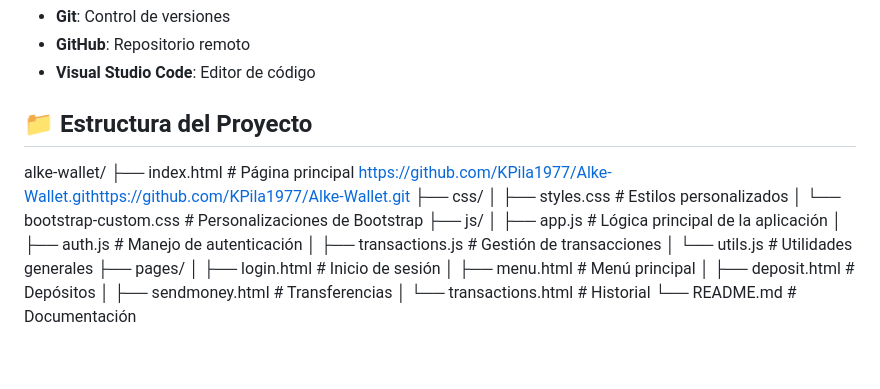
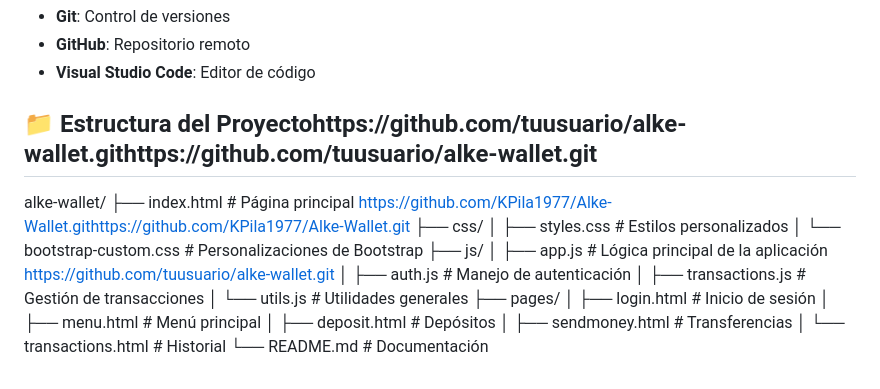
Before and after one commit to KPila1977/Alke-Wallet, a Markdown page: README.md, the part around one of its changes. Rendered like a GitHub page; blank space fills up the shorter version.

```diff
--- a/README.md
+++ b/README.md
@@ -156,14 +154,14 @@ Para ejecutar correctamente la aplicación Alke Wallet:
 - **GitHub**: Repositorio remoto
 - **Visual Studio Code**: Editor de código
 
-## 📁 Estructura del Proyecto
+## 📁 Estructura del Proyectohttps://github.com/tuusuario/alke-wallet.githttps://github.com/tuusuario/alke-wallet.git
 alke-wallet/
 ├── index.html # Página principal https://github.com/KPila1977/Alke-Wallet.githttps://github.com/KPila1977/Alke-Wallet.git
 ├── css/
 │ ├── styles.css # Estilos personalizados
 │ └── bootstrap-custom.css # Personalizaciones de Bootstrap
 ├── js/
-│ ├── app.js # Lógica principal de la aplicación
+│ ├── app.js # Lógica principal de la aplicación https://github.com/tuusuario/alke-wallet.git
 │ ├── auth.js # Manejo de autenticación
 │ ├── transactions.js # Gestión de transacciones
 │ └── utils.js # Utilidades generales
```
Also changed, not shown: other parts of README.md (+25 -27 lines).
